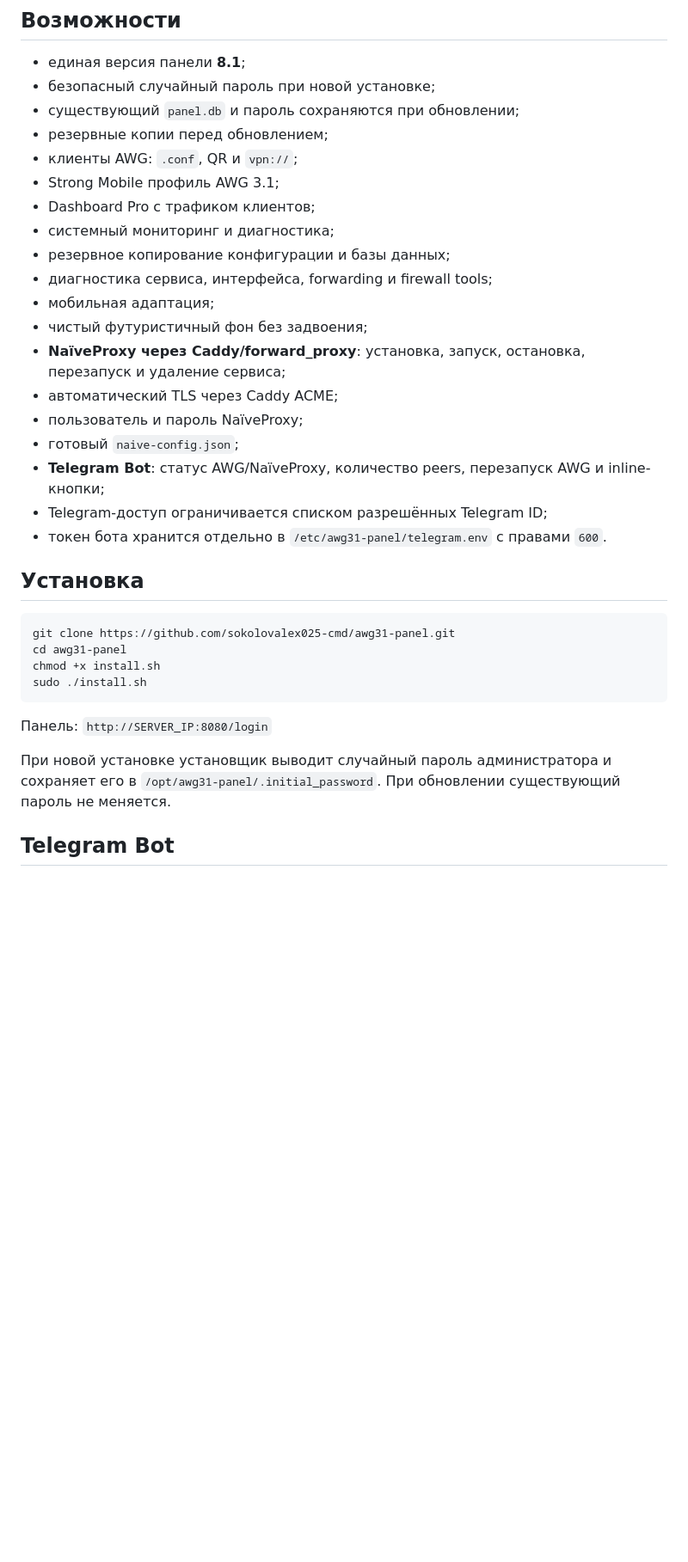
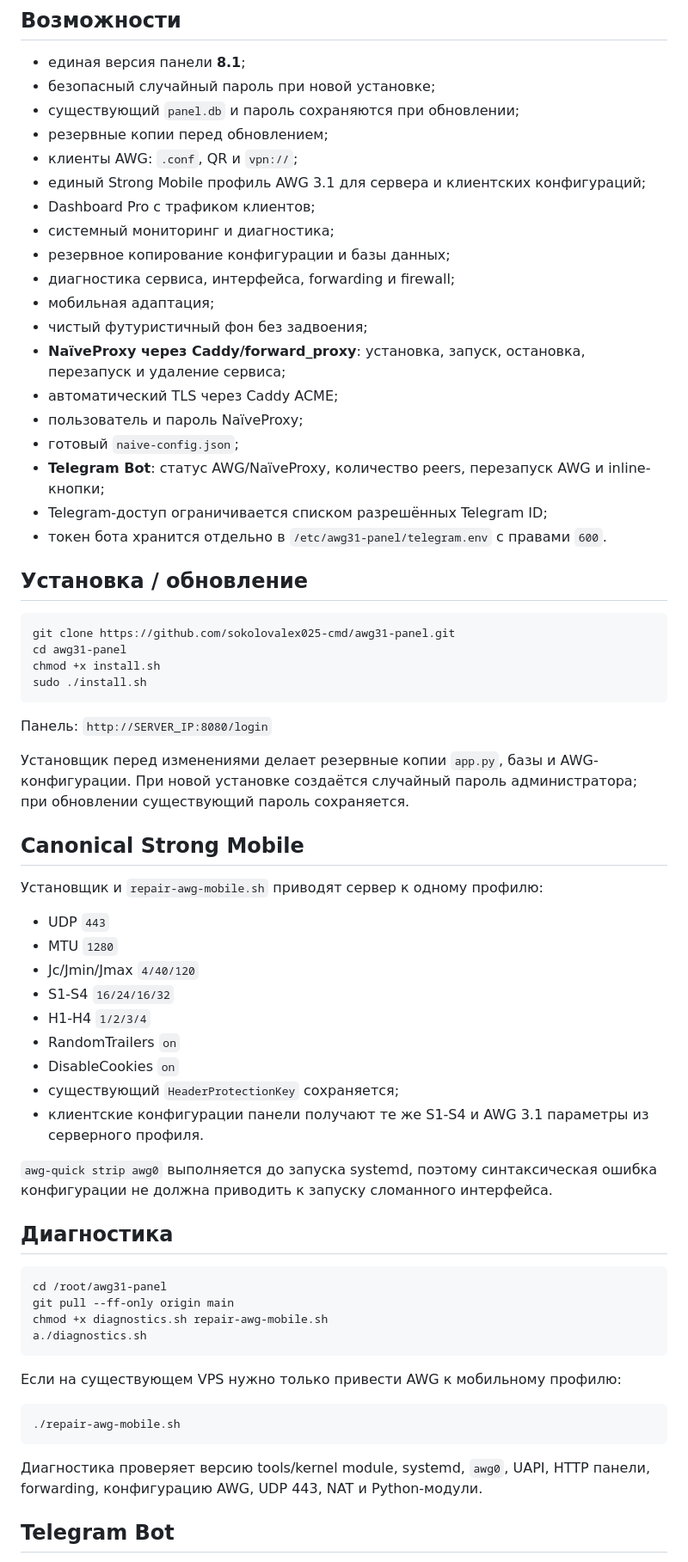
Before and after one commit to sokolovalex025-cmd/awg31-panel, a Markdown page: README.md, the part around one of its changes. Shown at 86% size. Drawn GitHub-style; blank space fills up the shorter version.

Commit message:
Document canonical AWG 3.1 mobile profile

````diff
--- a/README.md
+++ b/README.md
@@ -8,11 +8,11 @@ Web-панель для AmneziaWG 3.1 на Ubuntu 24.04 с NaïveProxy, Telegram
 - существующий `panel.db` и пароль сохраняются при обновлении;
 - резервные копии перед обновлением;
 - клиенты AWG: `.conf`, QR и `vpn://`;
-- Strong Mobile профиль AWG 3.1;
+- единый Strong Mobile профиль AWG 3.1 для сервера и клиентских конфигураций;
 - Dashboard Pro с трафиком клиентов;
 - системный мониторинг и диагностика;
 - резервное копирование конфигурации и базы данных;
-- диагностика сервиса, интерфейса, forwarding и firewall tools;
+- диагностика сервиса, интерфейса, forwarding и firewall;
 - мобильная адаптация;
 - чистый футуристичный фон без задвоения;
 - **NaïveProxy через Caddy/forward_proxy**: установка, запуск, остановка, перезапуск и удаление сервиса;
@@ -23,7 +23,7 @@ Web-панель для AmneziaWG 3.1 на Ubuntu 24.04 с NaïveProxy, Telegram
 - Telegram-доступ ограничивается списком разрешённых Telegram ID;
 - токен бота хранится отдельно в `/etc/awg31-panel/telegram.env` с правами `600`.
 
-## Установка
+## Установка / обновление
 ```bash
 git clone https://github.com/sokolovalex025-cmd/awg31-panel.git
 cd awg31-panel
@@ -33,7 +33,36 @@ sudo ./install.sh
 
 Панель: `http://SERVER_IP:8080/login`
 
-При новой установке установщик выводит случайный пароль администратора и сохраняет его в `/opt/awg31-panel/.initial_password`. При обновлении существующий пароль не меняется.
+Установщик перед изменениями делает резервные копии `app.py`, базы и AWG-конфигурации. При новой установке создаётся случайный пароль администратора; при обновлении существующий пароль сохраняется.
+
+## Canonical Strong Mobile
+Установщик и `repair-awg-mobile.sh` приводят сервер к одному профилю:
+- UDP `443`
+- MTU `1280`
+- Jc/Jmin/Jmax `4/40/120`
+- S1-S4 `16/24/16/32`
+- H1-H4 `1/2/3/4`
+- RandomTrailers `on`
+- DisableCookies `on`
+- существующий `HeaderProtectionKey` сохраняется;
+- клиентские конфигурации панели получают те же S1-S4 и AWG 3.1 параметры из серверного профиля.
+
+`awg-quick strip awg0` выполняется до запуска systemd, поэтому синтаксическая ошибка конфигурации не должна приводить к запуску сломанного интерфейса.
+
+## Диагностика
+```bash
+cd /root/awg31-panel
+git pull --ff-only origin main
+chmod +x diagnostics.sh repair-awg-mobile.sh
+a./diagnostics.sh
+```
+
+Если на существующем VPS нужно только привести AWG к мобильному профилю:
+```bash
+./repair-awg-mobile.sh
+```
+
+Диагностика проверяет версию tools/kernel module, systemd, `awg0`, UAPI, HTTP панели, forwarding, конфигурацию AWG, UDP 443, NAT и Python-модули.
 
 ## Telegram Bot
 Создайте бота через официального `@BotFather`, получите Bot Token и узнайте свой Telegram ID. В панели откройте **Telegram Bot**, укажите token и один или несколько разрешённых ID через запятую, затем нажмите **Сохранить и запустить**.
````
Also changed, not shown: other parts of README.md (+1 -19 lines).
